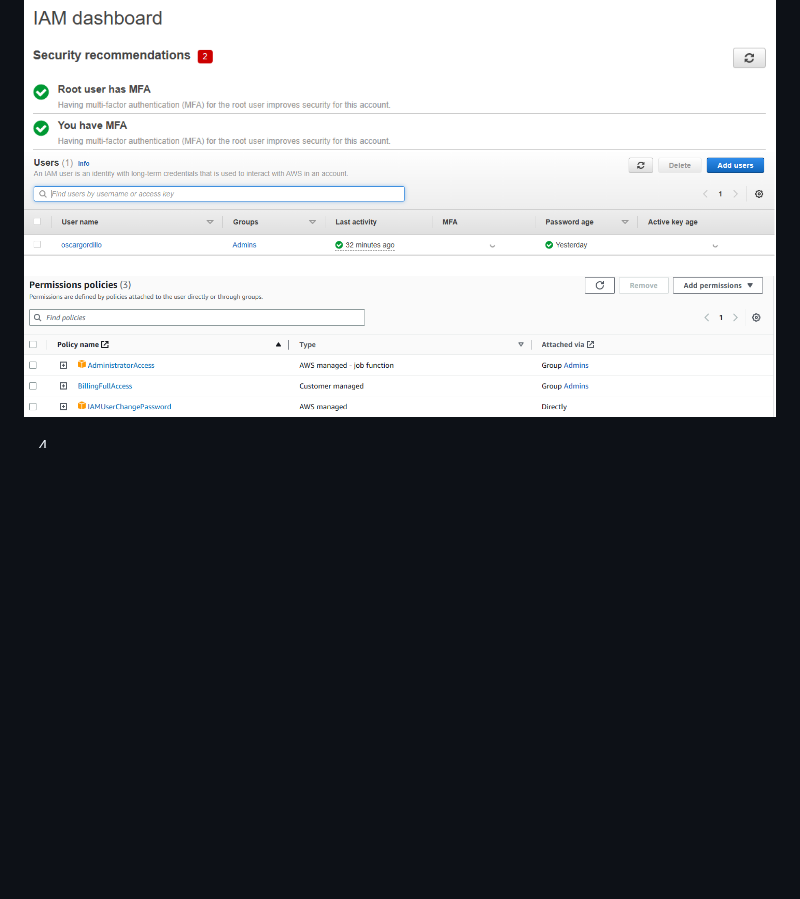
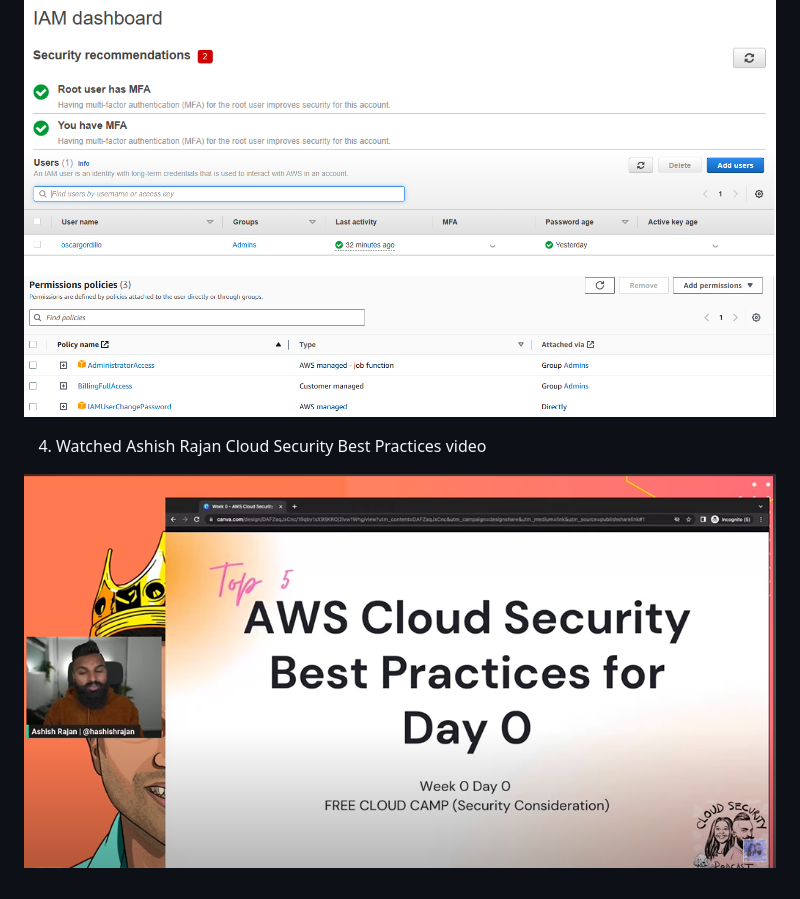
Before and after one commit to oscarg10/aws-bootcamp-cruddur-2023, a Markdown page: journal/week0.md, the part around the change. GitHub-like rendering; pictures changed too: journal/images/2023-02-13-22-06-50.png (added); blank space fills up the shorter version.

Commit message:
Fix formatting and add HW point 5

```diff
--- a/journal/week0.md
+++ b/journal/week0.md
@@ -21,4 +21,6 @@ VEry similar to the billing alert, I created a $10 budget that will notify me if
 ![](images/2023-02-12-14-54-03.png)
 ![](images/2023-02-12-14-54-59.png)
 
-4.
+4. Watched Ashish Rajan Cloud Security Best Practices video
+
+![](images/2023-02-13-22-06-50.png)
```
